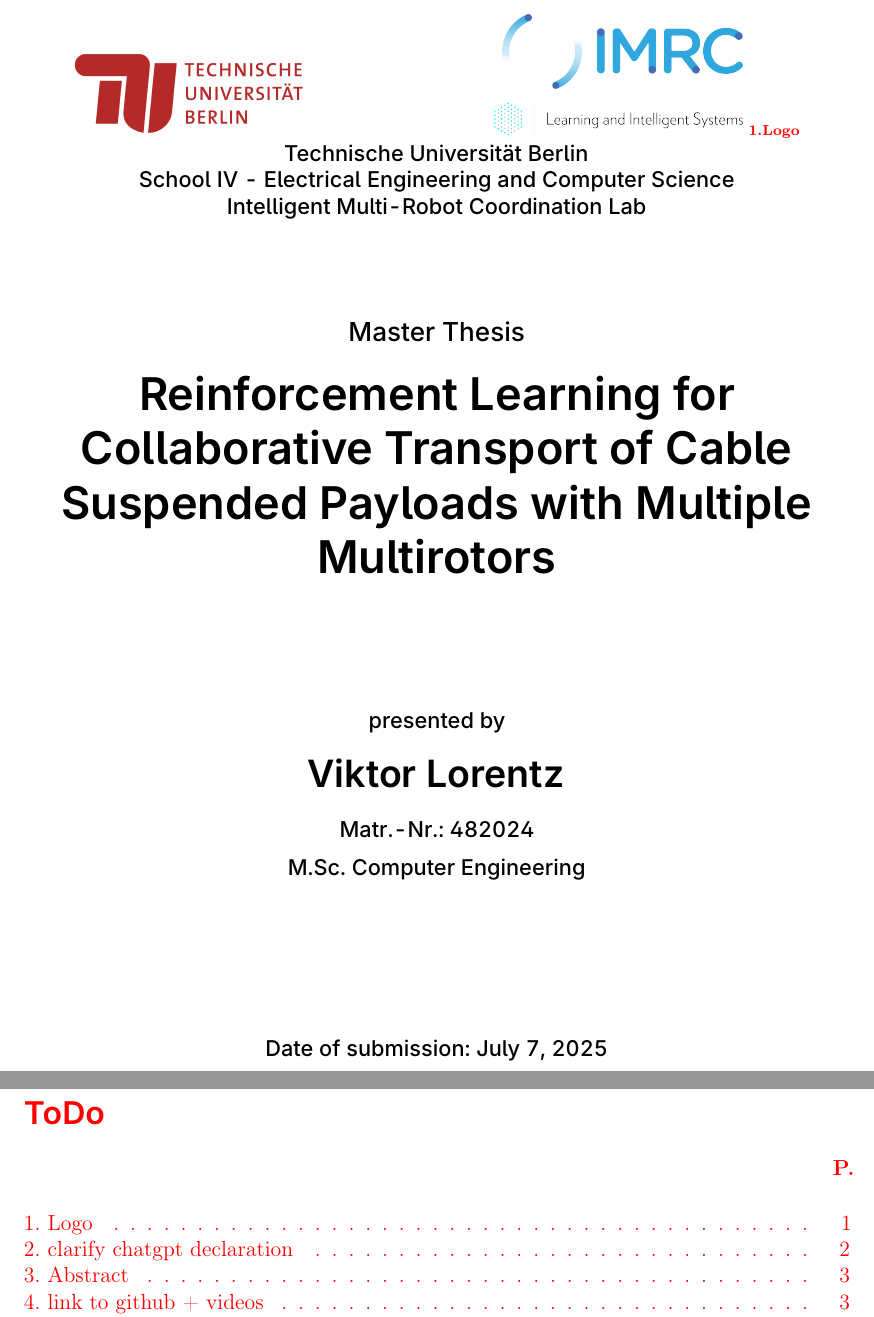
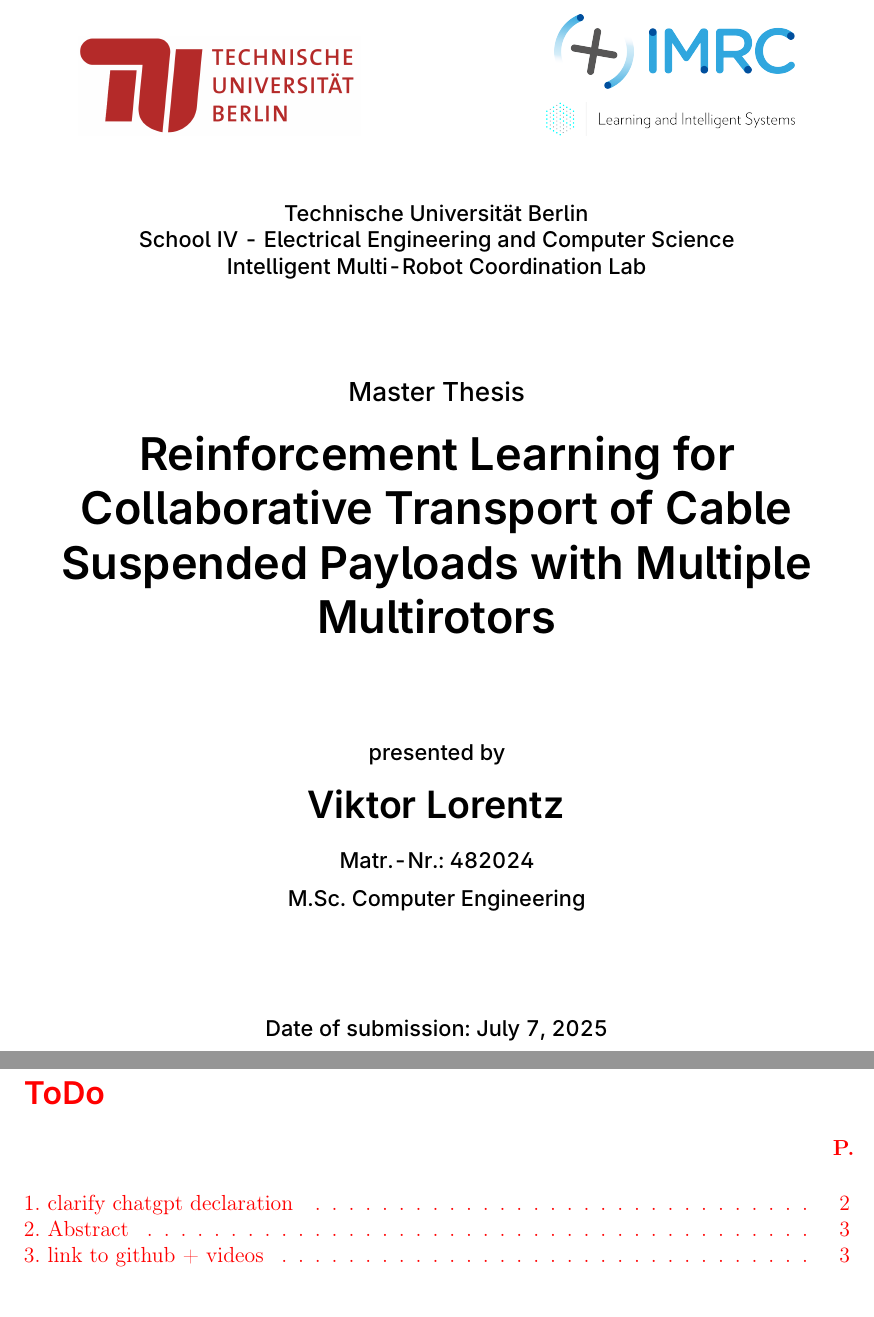
Before and after one commit to viktorlorentz/quad-rl, a LaTeX thesis (thesis/thesis.tex, which reads thesis/settings/title.tex): two parts of pages 1 and 8 of 63, joined at a grey line, cut at the place of the change. Compiled offline with pdfLaTeX.

Commit message:
update logo

```diff
--- a/thesis/settings/title.tex
+++ b/thesis/settings/title.tex
@@ -9,13 +9,14 @@
 
 \begin{center}
 \hsfont
-\includegraphics[height=.1\textwidth]{title/tu_logo.png}\quad
+\includegraphics[height=.12\textwidth]{title/tu_logo.png}\quad
 \begin{minipage}[b]{0.5\textwidth}
     \raggedleft
-    \includegraphics[height=.18\textwidth]{title/imrc_logo_dark_bg}\\[1ex]
+    \includegraphics[height=.18\textwidth]{title/imrc_logo.png}\\[1ex]
     \includegraphics[height=.08\textwidth]{title/LIS-logo-line.png}
 \end{minipage}
-\todo{Logo}
+
+\ \\[1ex]
 Technische Universität Berlin\\
 
 School IV - Electrical Engineering and Computer Science\\
@@ -33,14 +34,14 @@ Intelligent Multi-Robot Coordination Lab\\[8ex]
 
 
 
-\ \\[5ex]
+\ \\[3ex]
 \normalsize
 presented by\\[2ex]
 {\hsheadfont\LARGE Viktor Lorentz }\\[2ex]
 
 Matr.-Nr.: 482024\\[1ex]
 M.Sc. Computer Engineering
-\\[3cm]
+\\[2cm]
 Date of submission: \today
 \\[2cm]
 
```
Also changed, not shown: thesis/images/title/imrc_logo.png (added).
